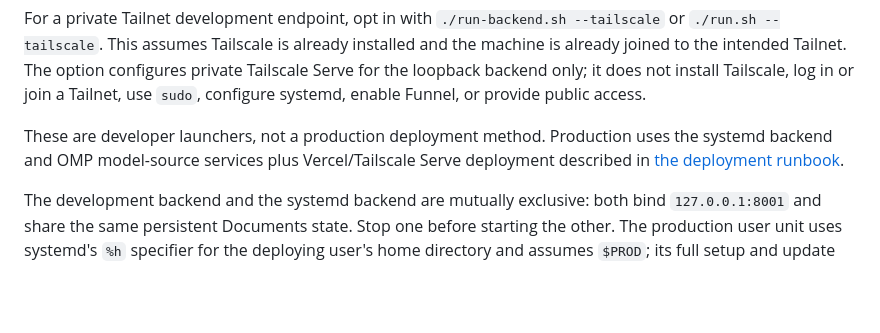
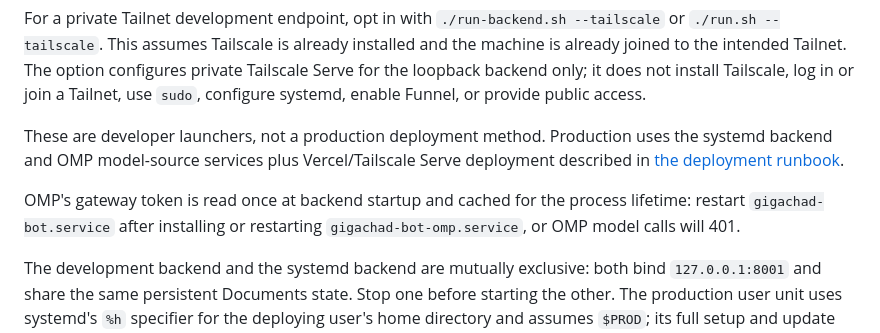
Before and after one commit to patrickab/gigachad-bot, a Markdown page: README.md, the part around the change. Drawn GitHub-style; blank space fills up the shorter version.

Commit message:
docs(deploy): note OMP gateway token is cached at backend startup
docs(readme): note OMP gateway token restart requirement

docs(deploy): drop OMP token explanation now covered by README

```diff
--- a/README.md
+++ b/README.md
@@ -78,6 +78,10 @@ These are developer launchers, not a production deployment method. Production
 uses the systemd backend and OMP model-source services plus Vercel/Tailscale
 Serve deployment described in [the deployment runbook](.technical-docs/deployment.md).
 
+OMP's gateway token is read once at backend startup and cached for the
+process lifetime: restart `gigachad-bot.service` after installing or
+restarting `gigachad-bot-omp.service`, or OMP model calls will 401.
+
 The development backend and the systemd backend are mutually exclusive: both
 bind `127.0.0.1:8001` and share the same persistent Documents state. Stop one
 before starting the other. The production user unit uses systemd's `%h`
```
